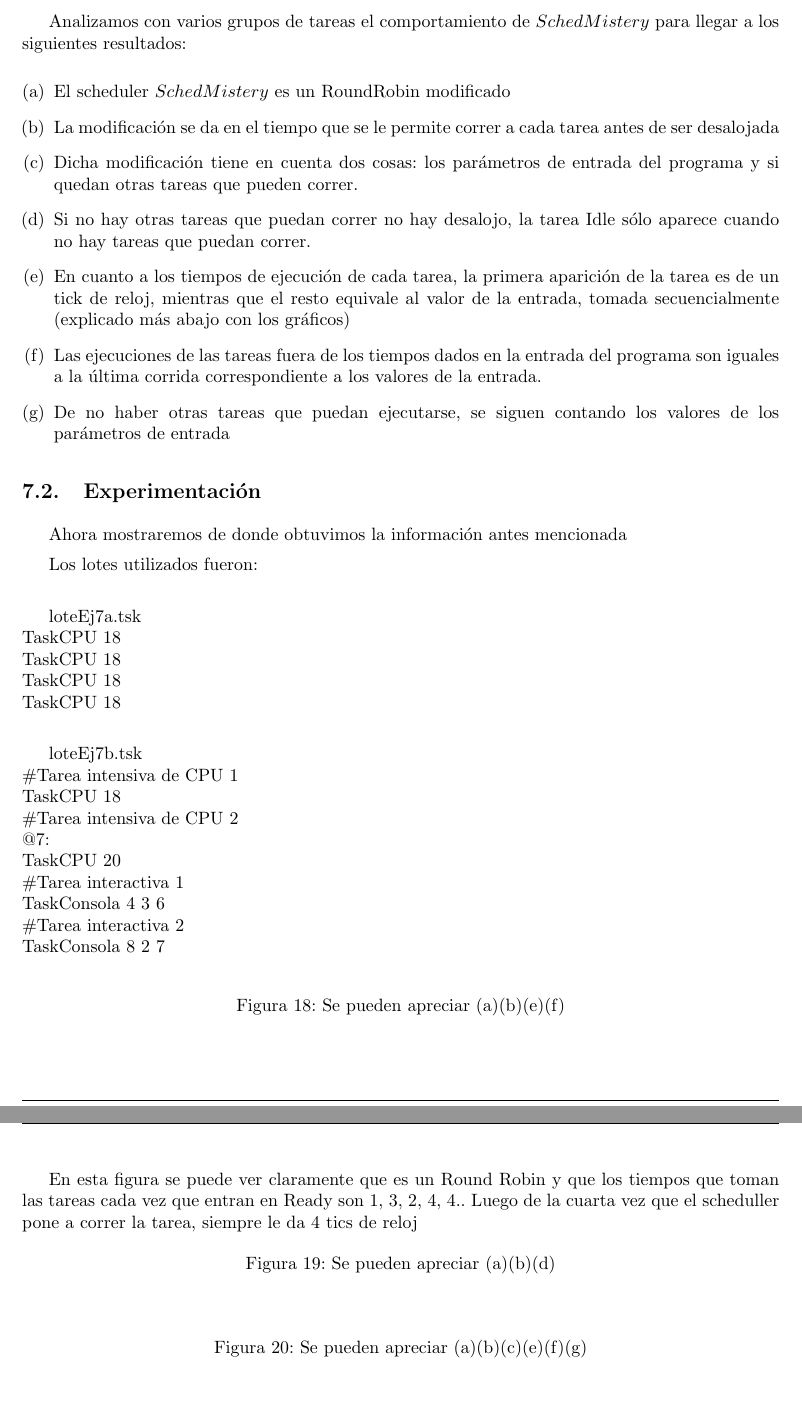
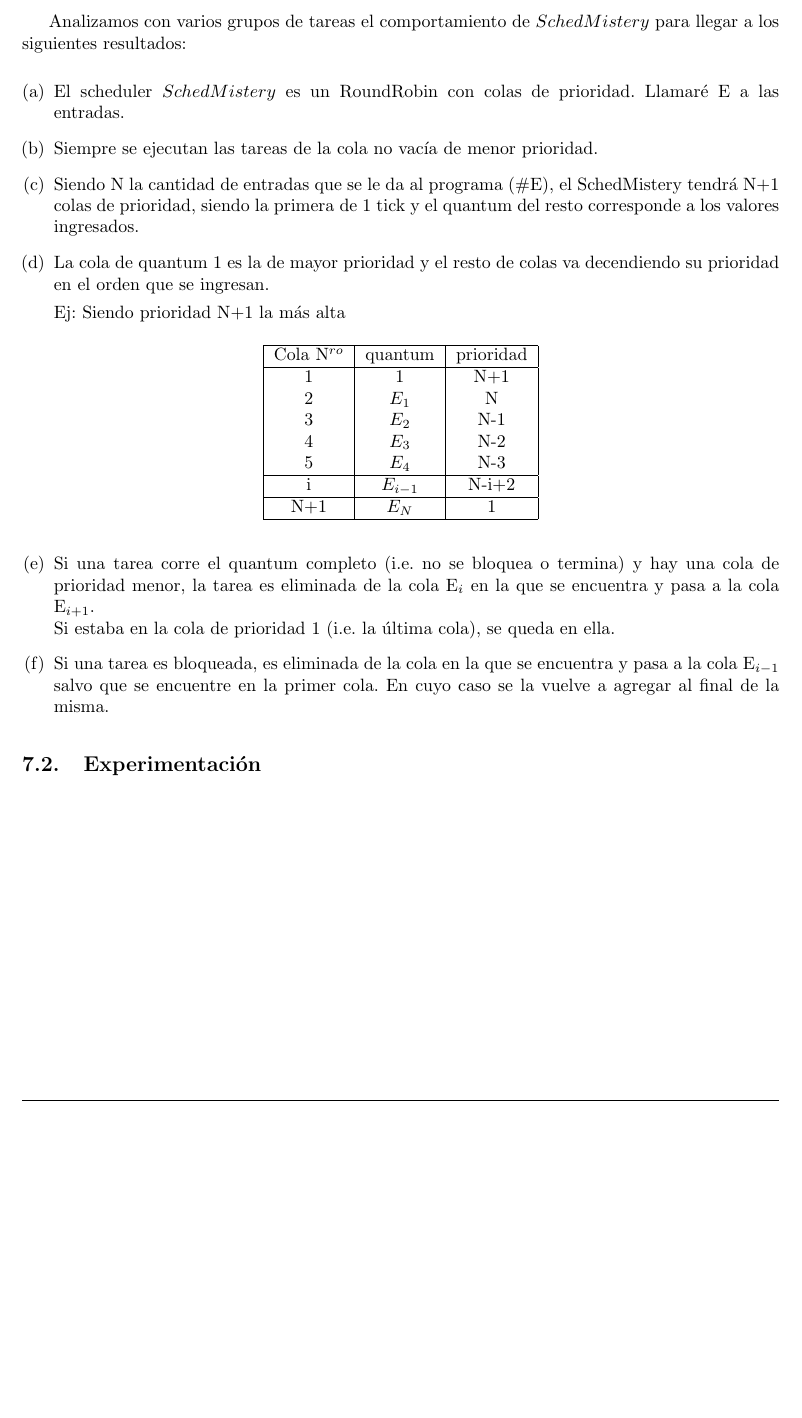
Before and after one commit to asdlkj/so-2015, a LaTeX document (tp-scheduling/informe/informe.tex, which reads tp-scheduling/informe/Ejercicio7.tex): two parts of pages 15 and 16 of 20 before the commit and part of page 15 of 19 after it, the two joined at a grey line, cut so that both start at the same text, the shorter picture padded with empty space. Compiled offline with pdfLaTeX.

Commit message:
informe del ej7 (desarroyo)

```diff
--- a/tp-scheduling/informe/Ejercicio7.tex
+++ b/tp-scheduling/informe/Ejercicio7.tex
@@ -4,24 +4,45 @@ Analizamos con varios grupos de tareas el comportamiento de $SchedMistery$ para
 
 \begin{enumerate}[(a)]
 
-\item El scheduler $SchedMistery$ es un RoundRobin modificado
+\item El scheduler $SchedMistery$ es un RoundRobin con colas de prioridad. Llamar\'e E a las entradas.
 
-\item La modificación se da en el tiempo que se le permite correr a cada tarea antes de ser desalojada
+\item Siempre se ejecutan las tareas de la cola no vac\'ia de menor prioridad.
 
-\item Dicha modificación tiene en cuenta dos cosas: los parámetros de entrada del programa y si quedan otras tareas que pueden correr.
+\item Siendo N la cantidad de entradas que se le da al programa (\#E), el SchedMistery tendr\'a N+1 colas de prioridad, siendo la primera de 1 tick y el quantum del resto corresponde a los valores ingresados.
 
-\item Si no hay otras tareas que puedan correr no hay desalojo, la tarea Idle sólo aparece cuando no hay tareas que puedan correr.
+\item La cola de quantum 1 es la de mayor prioridad y el resto de colas va decendiendo su prioridad en el orden que se ingresan.
 
-\item En cuanto a los tiempos de ejecución de cada tarea, la primera aparición de la tarea es de un tick de reloj, mientras que el resto equivale al valor de la entrada, tomada secuencialmente (explicado más abajo con los gráficos)
+Ej: Siendo prioridad N+1 la m\'as alta
+\begin{table}[H]
+\centering
+\begin{tabular}{ | c | c | c |}
+  \hline
+  Cola N$^{ro}$ & quantum & prioridad\\
+  \hline
+1 	& 1 			& N+1\\
+2 	& $E_1$ 		& N\\
+3 	& $E_2$ 		& N-1\\
+4 	& $E_3$ 		& N-2\\
+5 	& $E_4$ 		& N-3\\
+  \hline
+i 	& $E_{i-1}$ 	& N-i+2\\
+  \hline
+N+1 & $E_N$ 		& 1\\
+  \hline
 
-\item Las ejecuciones de las tareas fuera de los tiempos dados en la entrada del programa son iguales a la última corrida correspondiente a los valores de la entrada.
+\end{tabular}
+\end{table}
 
-\item De no haber otras tareas que puedan ejecutarse, se siguen contando los valores de los parámetros de entrada
+\item Si una tarea corre el quantum completo (i.e. no se bloquea o termina) y hay una cola de prioridad menor, la tarea es eliminada de la cola E$_i$ en la que se encuentra y pasa a la cola E$_{i+1}$.\\
+	Si estaba en la cola de prioridad 1 (i.e. la \'ultima cola), se queda en ella.
+
+\item Si una tarea es bloqueada, es eliminada de la cola en la que se encuentra y pasa a la cola E$_{i-1}$ salvo que se encuentre en la primer cola. En cuyo caso se la vuelve a agregar al final de la misma.
 
 \end{enumerate}
 
 \subsection{Experimentación}
 
+\begin{comment}
 Ahora mostraremos de donde obtuvimos la información antes mencionada
 
 Los lotes utilizados fueron:\\
```
Also changed, not shown: tp-scheduling/informe/Ejercicio7.tex (1 more changed lines), 1 other file.
